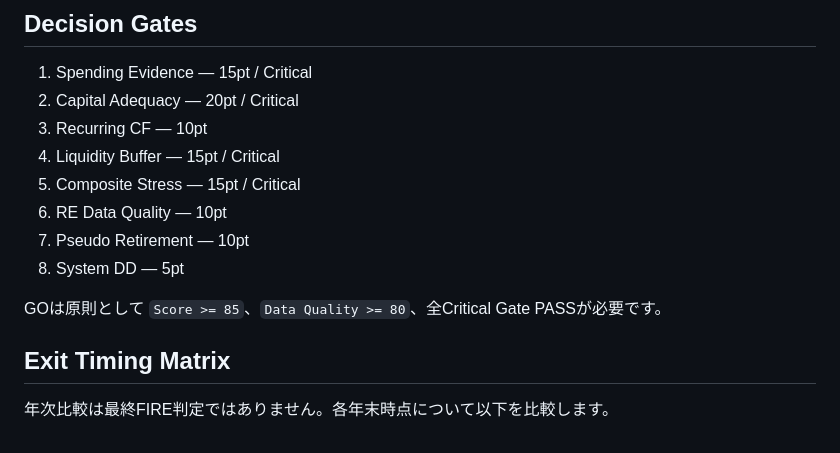
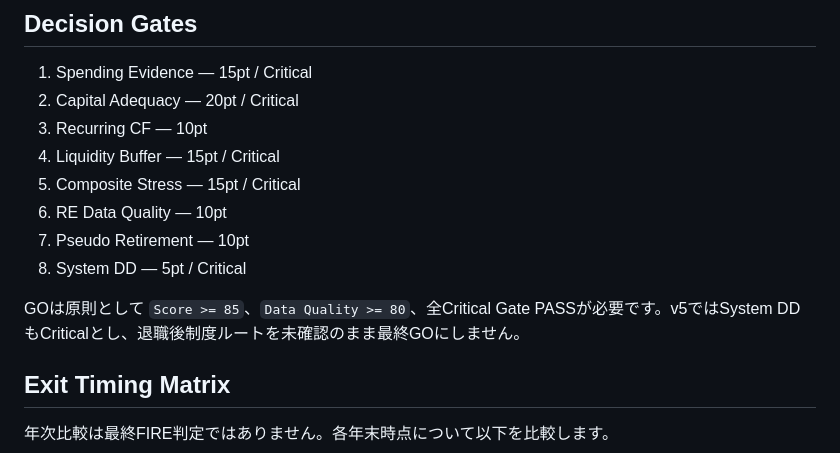
Before and after one commit to shouchan5-coder/retirement-command-center, a Markdown page: README.md, the part around the change. GitHub-like rendering.

Commit message:
Document critical System DD gate

```diff
--- a/README.md
+++ b/README.md
@@ -35,9 +35,9 @@ GitHub Pages: `https://shouchan5-coder.github.io/retirement-command-center/`
 5. Composite Stress — 15pt / Critical
 6. RE Data Quality — 10pt
 7. Pseudo Retirement — 10pt
-8. System DD — 5pt
+8. System DD — 5pt / Critical
 
-GOは原則として `Score >= 85`、`Data Quality >= 80`、全Critical Gate PASSが必要です。
+GOは原則として `Score >= 85`、`Data Quality >= 80`、全Critical Gate PASSが必要です。v5ではSystem DDもCriticalとし、退職後制度ルートを未確認のまま最終GOにしません。
 
 ## Exit Timing Matrix
 
```
